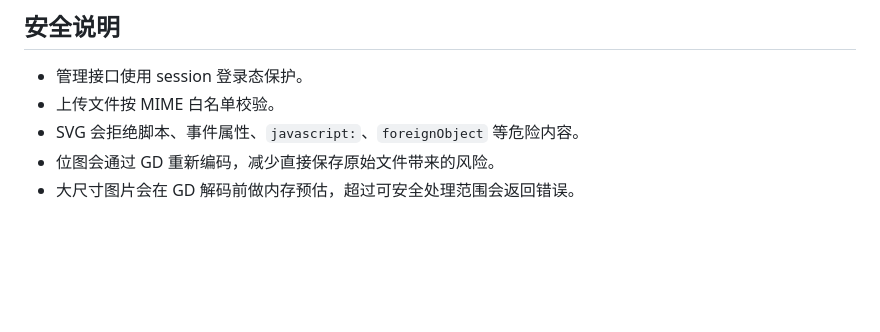
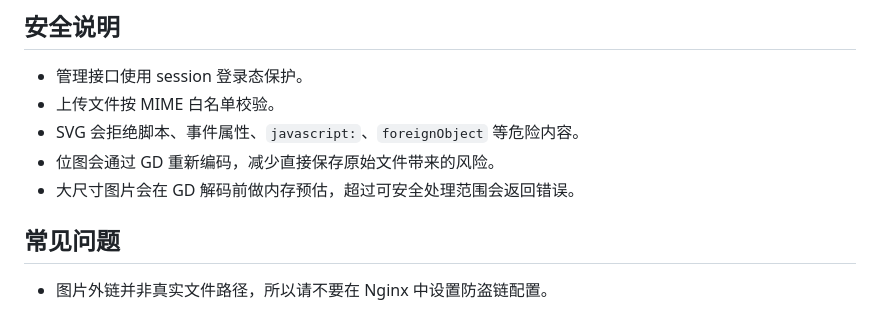
Before and after one commit to kdapk01/ImageHosting, a Markdown page: README.md, the part around the change. Drawn GitHub-style; blank space fills up the shorter version.

Commit message:
更新README

```diff
--- a/README.md
+++ b/README.md
@@ -239,3 +239,7 @@ upload/_cache/{width}x{height}/{uid}.{extension}
 - SVG 会拒绝脚本、事件属性、`javascript:`、`foreignObject` 等危险内容。
 - 位图会通过 GD 重新编码，减少直接保存原始文件带来的风险。
 - 大尺寸图片会在 GD 解码前做内存预估，超过可安全处理范围会返回错误。
+
+## 常见问题
+
+ - 图片外链并非真实文件路径，所以请不要在 Nginx 中设置防盗链配置。
```
